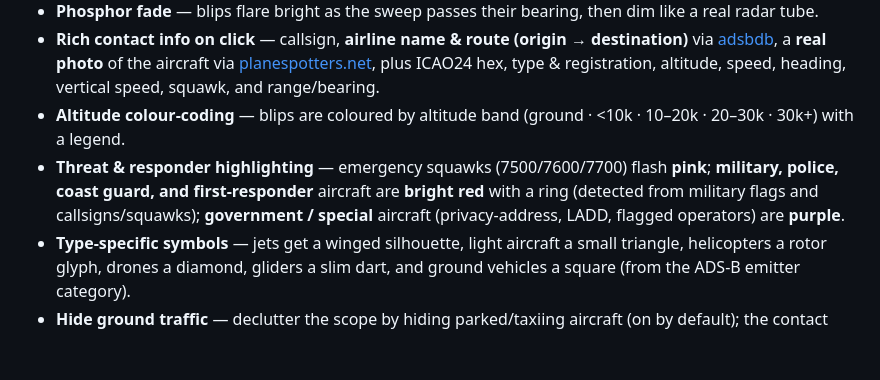
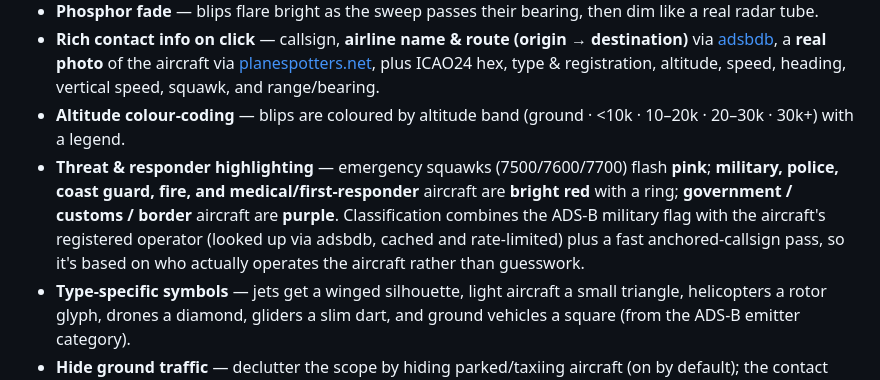
Before and after one commit to RadDad87/R4D4RVU, a Markdown page: README.md, the part around the change. GitHub-like rendering; blank space fills up the shorter version.

```diff
--- a/README.md
+++ b/README.md
@@ -18,7 +18,7 @@ R4D4RVU centers a vintage CRT-style radar scope on your location and plots every
 - **Phosphor fade** — blips flare bright as the sweep passes their bearing, then dim like a real radar tube.
 - **Rich contact info on click** — callsign, **airline name & route (origin → destination)** via [adsbdb](https://www.adsbdb.com), a **real photo** of the aircraft via [planespotters.net](https://www.planespotters.net), plus ICAO24 hex, type & registration, altitude, speed, heading, vertical speed, squawk, and range/bearing.
 - **Altitude colour-coding** — blips are coloured by altitude band (ground · <10k · 10–20k · 20–30k · 30k+) with a legend.
-- **Threat & responder highlighting** — emergency squawks (7500/7600/7700) flash **pink**; **military, police, coast guard, and first-responder** aircraft are **bright red** with a ring (detected from military flags and callsigns/squawks); **government / special** aircraft (privacy-address, LADD, flagged operators) are **purple**.
+- **Threat & responder highlighting** — emergency squawks (7500/7600/7700) flash **pink**; **military, police, coast guard, fire, and medical/first-responder** aircraft are **bright red** with a ring; **government / customs / border** aircraft are **purple**. Classification combines the ADS-B military flag with the aircraft's registered operator (looked up via adsbdb, cached and rate-limited) plus a fast anchored-callsign pass, so it's based on who actually operates the aircraft rather than guesswork.
 - **Type-specific symbols** — jets get a winged silhouette, light aircraft a small triangle, helicopters a rotor glyph, drones a diamond, gliders a slim dart, and ground vehicles a square (from the ADS-B emitter category).
 - **Hide ground traffic** — declutter the scope by hiding parked/taxiing aircraft (on by default); the contact count shows how many are hidden, e.g. `9 (+14 gnd)`.
 - **Works on mobile** — responsive layout, finger-sized tap targets, and the circle is sized to fit your screen; tap any blip for details.
```
